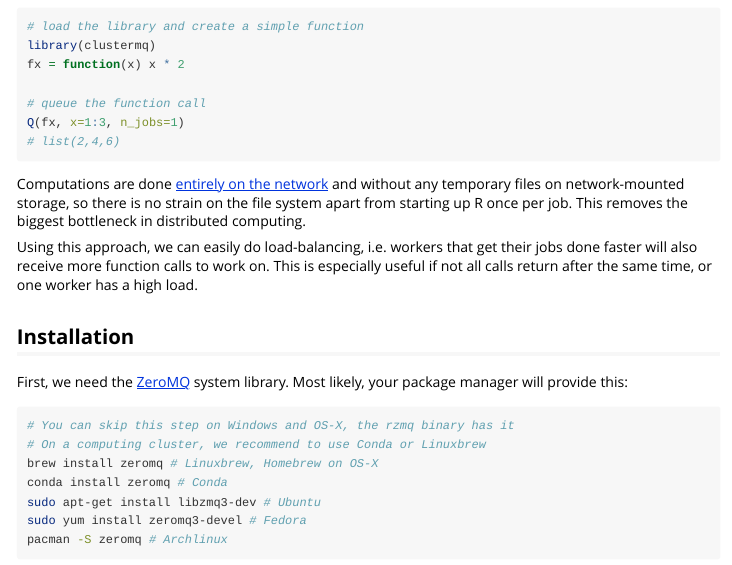
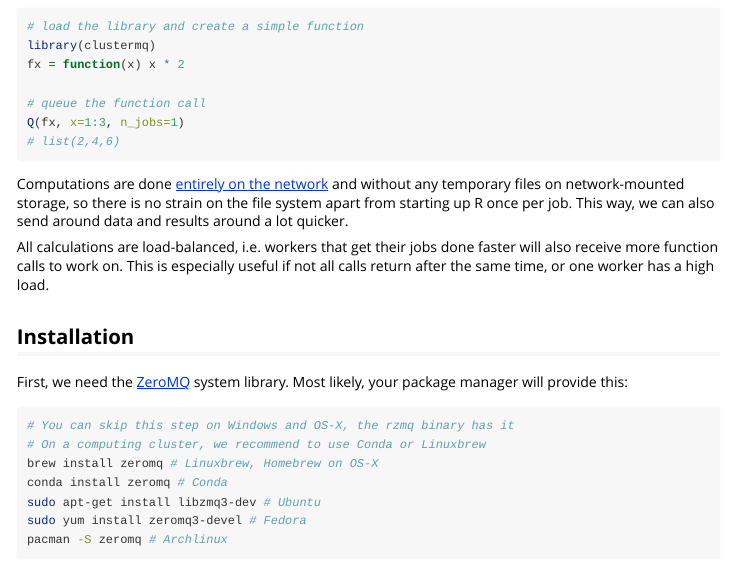
Before and after one commit to mschubert/clustermq, an R Markdown document (vignettes/clustermq.Rmd): the page in a window 1100 px wide, from 300 px down. Rendered offline with R 4.5, knitr and Pandoc, with nearby package versions; some code elsewhere in the file could not run offline.

Commit message:
make vignette nicer

```diff
--- a/vignettes/clustermq.Rmd
+++ b/vignettes/clustermq.Rmd
@@ -36,13 +43,13 @@ Q(fx, x=1:3, n_jobs=1)
 Computations are done [entirely on the
 network](https://github.com/armstrtw/rzmq) and without any temporary files on
 network-mounted storage, so there is no strain on the file system apart from
-starting up R once per job. This removes the biggest bottleneck in distributed
-computing.
+starting up R once per job. This way, we can also send around data and results
+around a lot quicker.
 
-Using this approach, we can easily do load-balancing, i.e. workers that get
-their jobs done faster will also receive more function calls to work on. This
-is especially useful if not all calls return after the same time, or one worker
-has a high load.
+All calculations are load-balanced, i.e. workers that get their jobs done
+faster will also receive more function calls to work on. This is especially
+useful if not all calls return after the same time, or one worker has a high
+load.
 
 ## Installation
 
```
Also changed, not shown: vignettes/clustermq.Rmd (9 more changed lines).
